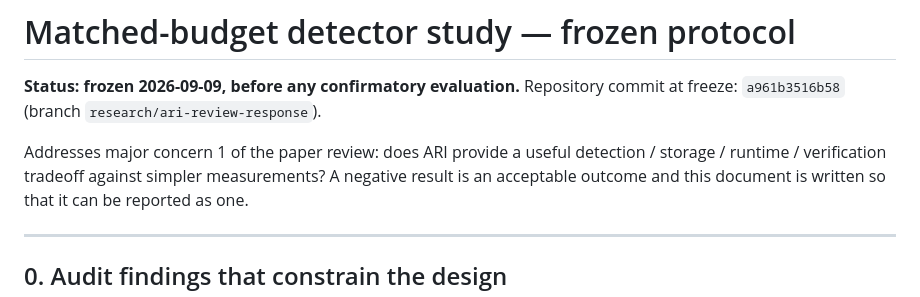
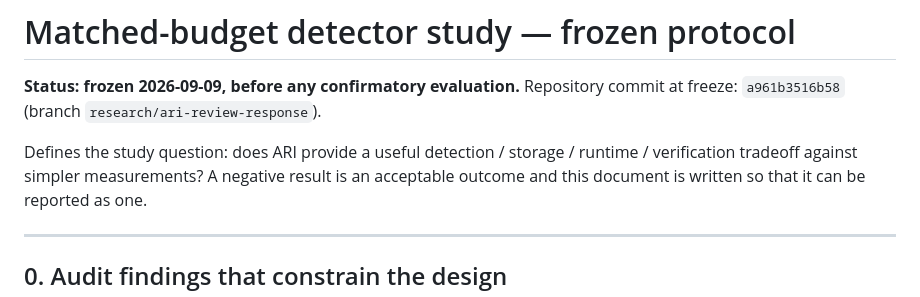
Before and after one commit to The-SEMQ-Group/semq-ari-benchmark, a Markdown page: experiments/matched-budget-detectors/PROTOCOL-v1.md, the part around the change. Rendered like a GitHub page.

Commit message:
Remove private paper review from repository

```diff
--- a/experiments/matched-budget-detectors/PROTOCOL-v1.md
+++ b/experiments/matched-budget-detectors/PROTOCOL-v1.md
@@ -6,8 +6,8 @@
 **Status: frozen 2026-09-09, before any confirmatory evaluation.**
 Repository commit at freeze: `a961b3516b58` (branch `research/ari-review-response`).
 
-Addresses major concern 1 of the paper review: does ARI provide a useful
-detection / storage / runtime / verification tradeoff against simpler
+Defines the study question: does ARI provide a useful detection / storage /
+runtime / verification tradeoff against simpler
 measurements? A negative result is an acceptable outcome and this document is
 written so that it can be reported as one.
 
```
Also changed, not shown: docs/paper/REVIEW.md (deleted, +0 -127 lines), 1 other file.
